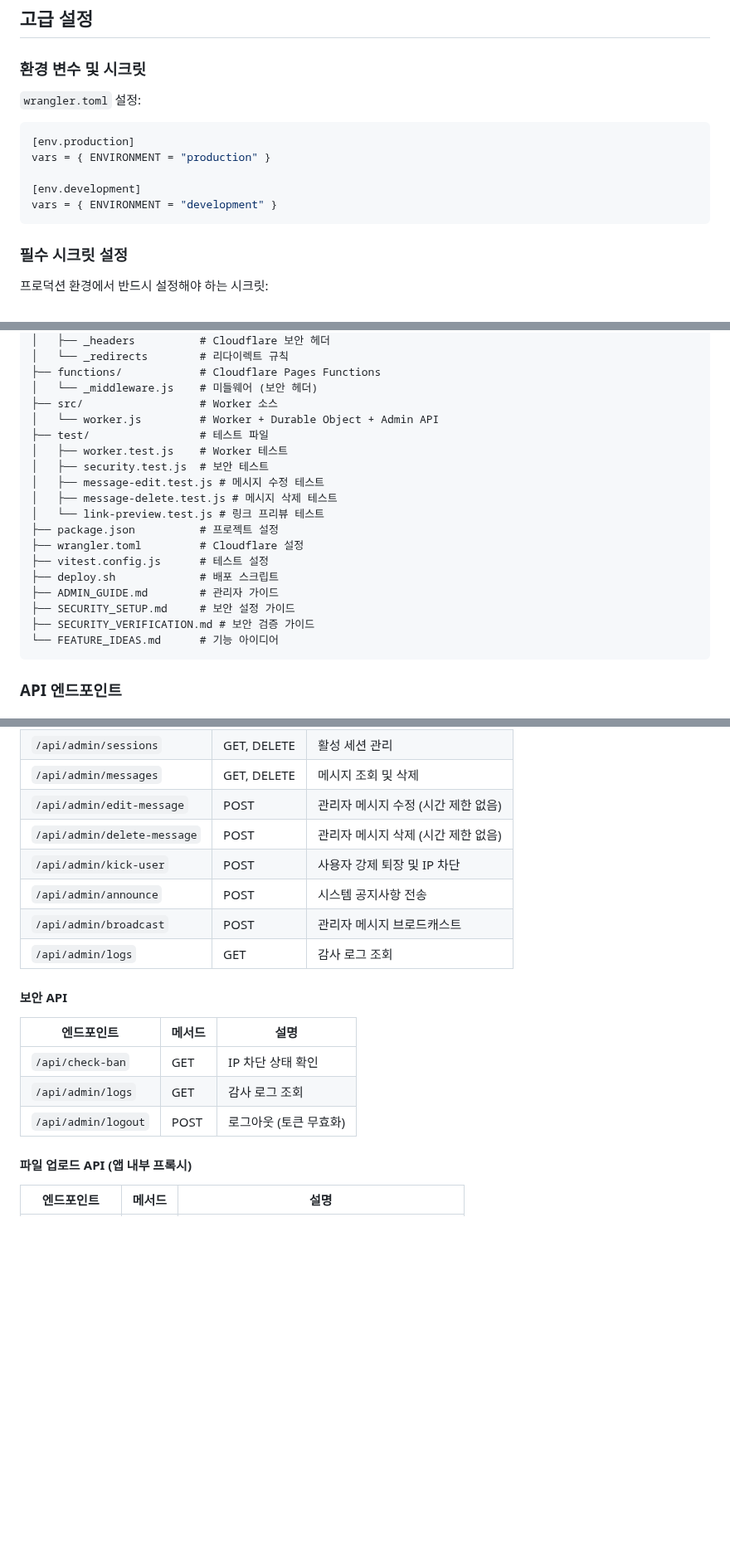
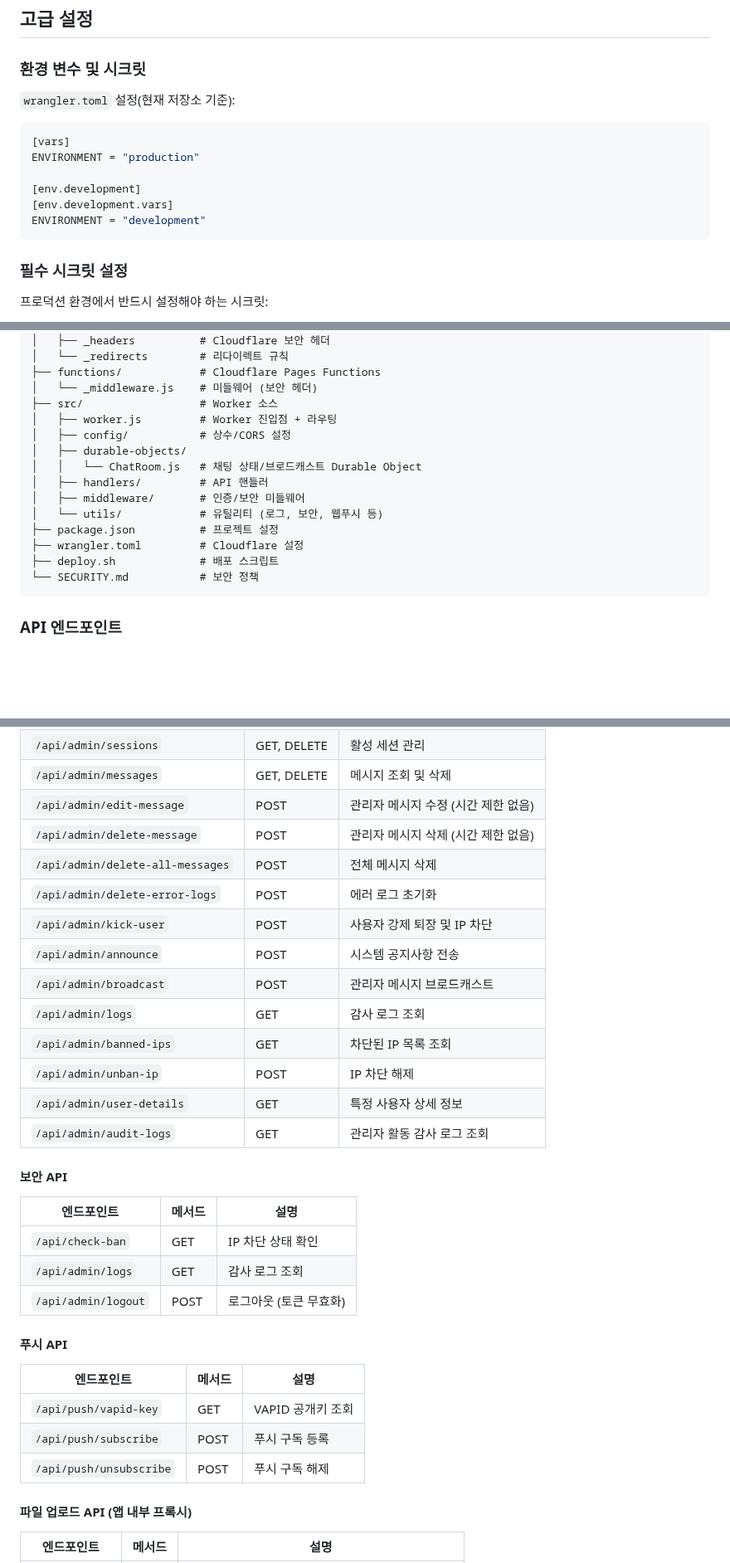
Before and after one commit to gguatit/Anonymous_Chat, a Markdown page: README.md, 3 parts joined by grey strips. Shown at 83% size. Drawn GitHub-style; blank space fills up the shorter version.

````diff
--- a/README.md
+++ b/README.md
@@ -724,14 +724,15 @@ Windows, Linux, Android, iOS, macOS에서 최상의 경험을 제공합니다.
 
 ### 환경 변수 및 시크릿
 
-`wrangler.toml` 설정:
+`wrangler.toml` 설정(현재 저장소 기준):
 
 ```toml
-[env.production]
-vars = { ENVIRONMENT = "production" }
+[vars]
+ENVIRONMENT = "production"
 
 [env.development]
-vars = { ENVIRONMENT = "development" }
+[env.development.vars]
+ENVIRONMENT = "development"
 ```
 
 ### 필수 시크릿 설정
@@ -786,21 +788,17 @@ Anonymous_Chat/
 ├── functions/            # Cloudflare Pages Functions
 │   └── _middleware.js    # 미들웨어 (보안 헤더)
 ├── src/                  # Worker 소스
-│   └── worker.js         # Worker + Durable Object + Admin API
-├── test/                 # 테스트 파일
-│   ├── worker.test.js    # Worker 테스트
-│   ├── security.test.js  # 보안 테스트
-│   ├── message-edit.test.js # 메시지 수정 테스트
-│   ├── message-delete.test.js # 메시지 삭제 테스트
-│   └── link-preview.test.js # 링크 프리뷰 테스트
+│   ├── worker.js         # Worker 진입점 + 라우팅
+│   ├── config/           # 상수/CORS 설정
+│   ├── durable-objects/
+│   │   └── ChatRoom.js   # 채팅 상태/브로드캐스트 Durable Object
+│   ├── handlers/         # API 핸들러
+│   ├── middleware/       # 인증/보안 미들웨어
+│   └── utils/            # 유틸리티 (로그, 보안, 웹푸시 등)
 ├── package.json          # 프로젝트 설정
 ├── wrangler.toml         # Cloudflare 설정
-├── vitest.config.js      # 테스트 설정
 ├── deploy.sh             # 배포 스크립트
-├── ADMIN_GUIDE.md        # 관리자 가이드
-├── SECURITY_SETUP.md     # 보안 설정 가이드
-├── SECURITY_VERIFICATION.md # 보안 검증 가이드
-└── FEATURE_IDEAS.md      # 기능 아이디어
+└── SECURITY.md           # 보안 정책
 ```
 
 ### API 엔드포인트
@@ -828,10 +826,16 @@ Anonymous_Chat/
 | `/api/admin/messages` | GET, DELETE | 메시지 조회 및 삭제 |
 | `/api/admin/edit-message` | POST | 관리자 메시지 수정 (시간 제한 없음) |
 | `/api/admin/delete-message` | POST | 관리자 메시지 삭제 (시간 제한 없음) |
+| `/api/admin/delete-all-messages` | POST | 전체 메시지 삭제 |
+| `/api/admin/delete-error-logs` | POST | 에러 로그 초기화 |
 | `/api/admin/kick-user` | POST | 사용자 강제 퇴장 및 IP 차단 |
 | `/api/admin/announce` | POST | 시스템 공지사항 전송 |
 | `/api/admin/broadcast` | POST | 관리자 메시지 브로드캐스트 |
 | `/api/admin/logs` | GET | 감사 로그 조회 |
+| `/api/admin/banned-ips` | GET | 차단된 IP 목록 조회 |
+| `/api/admin/unban-ip` | POST | IP 차단 해제 |
+| `/api/admin/user-details` | GET | 특정 사용자 상세 정보 |
+| `/api/admin/audit-logs` | GET | 관리자 활동 감사 로그 조회 |
 
 #### 보안 API
 
@@ -840,6 +844,14 @@ Anonymous_Chat/
 | `/api/check-ban` | GET | IP 차단 상태 확인 |
 | `/api/admin/logs` | GET | 감사 로그 조회 |
 | `/api/admin/logout` | POST | 로그아웃 (토큰 무효화) |
+
+#### 푸시 API
+
+| 엔드포인트 | 메서드 | 설명 |
+|-----------|--------|------|
+| `/api/push/vapid-key` | GET | VAPID 공개키 조회 |
+| `/api/push/subscribe` | POST | 푸시 구독 등록 |
+| `/api/push/unsubscribe` | POST | 푸시 구독 해제 |
 
 #### 파일 업로드 API (앱 내부 프록시)
 
````
Also changed, not shown: other parts of README.md (+57 -40 lines).
